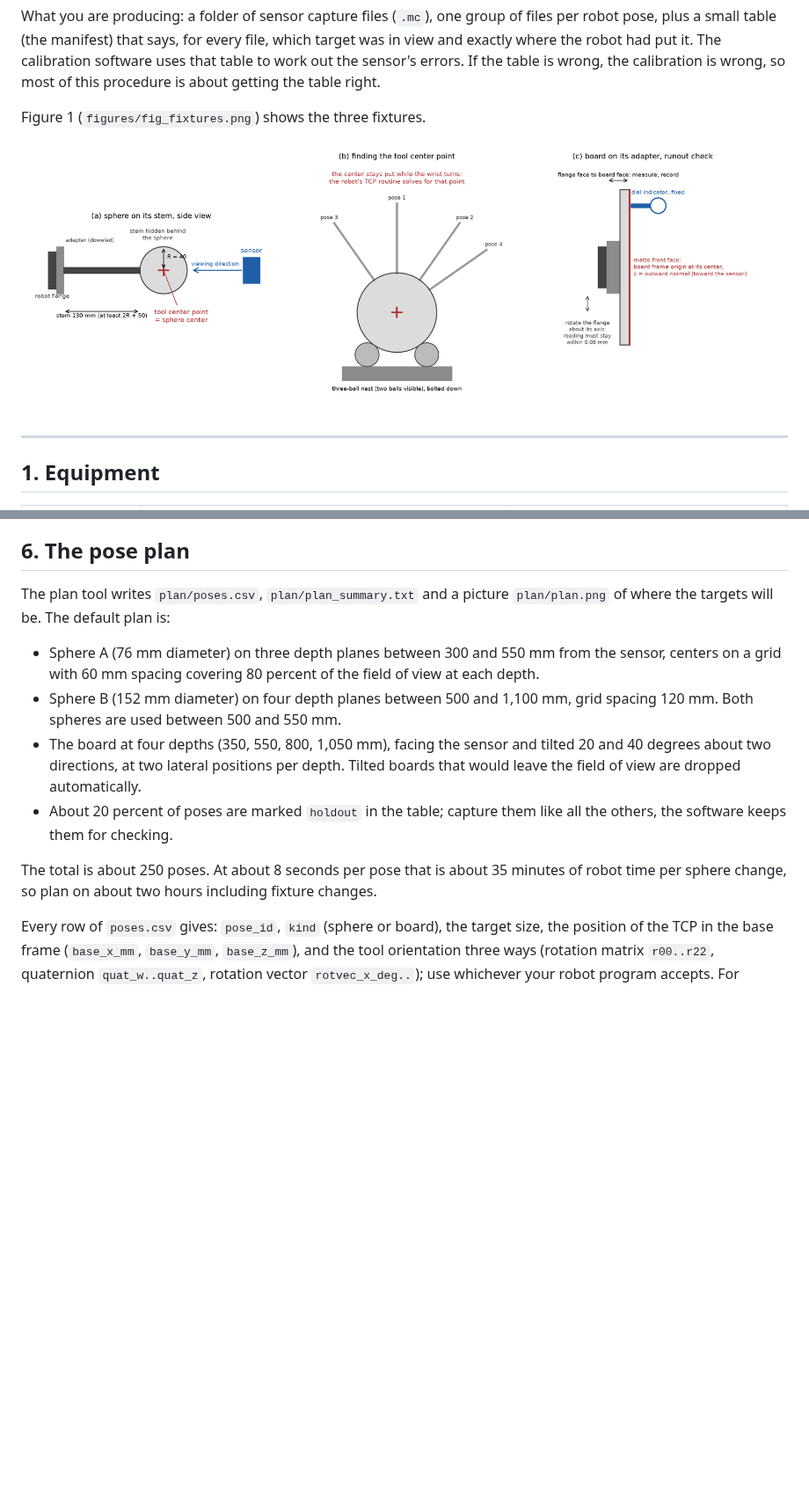
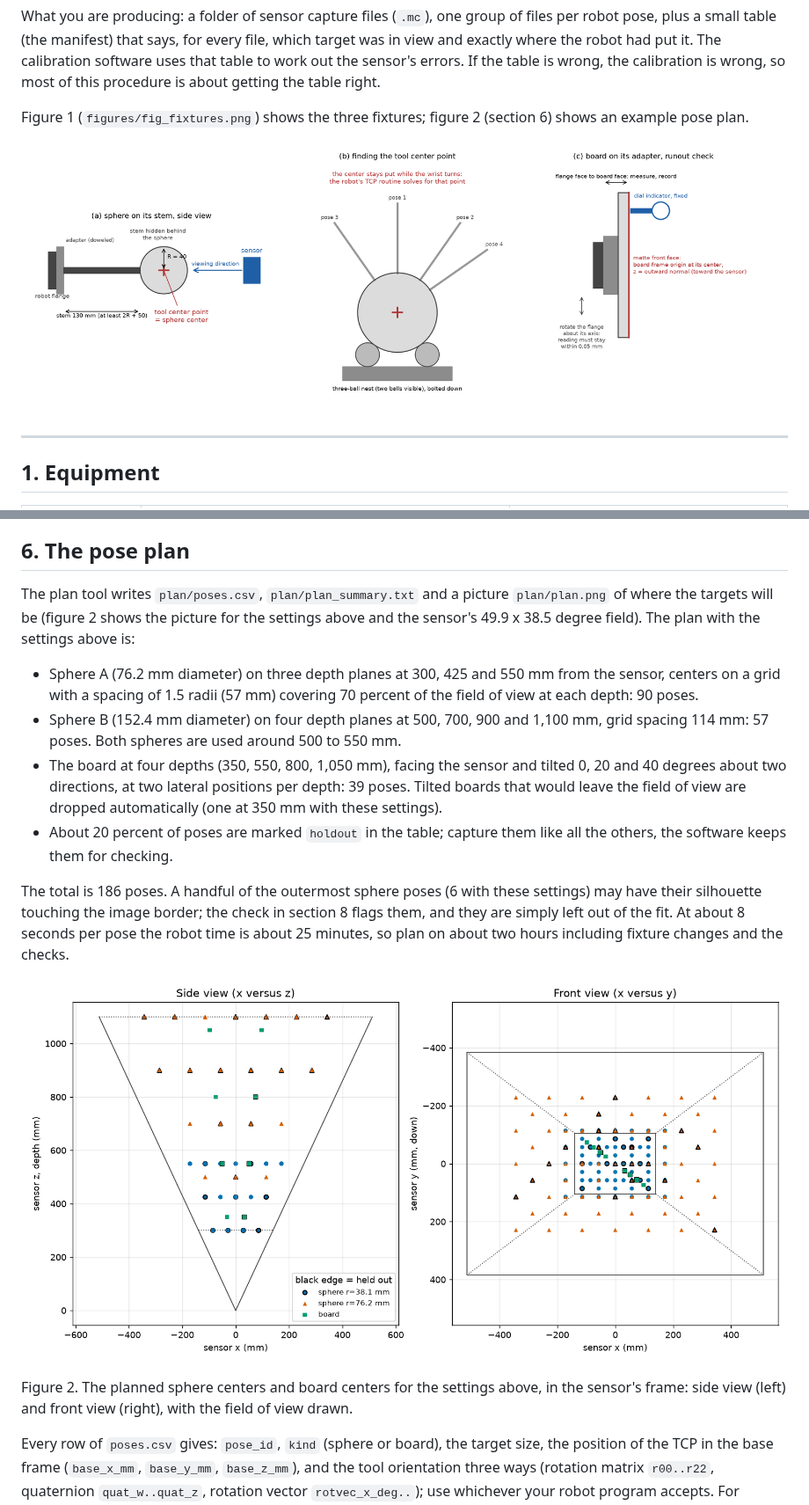
Before and after one commit to glibertyreach/depth_calibration_from_spherical_target, a Markdown page: docs/procedures/stage1_capture_procedure.md, 2 parts joined by grey strips. Shown at 88% size. Rendered like a GitHub page; pictures changed too: docs/procedures/figures/fig_fixtures.png, docs/procedures/figures/fig_plan_example.png (added); blank space fills up the shorter version.

```diff
--- a/docs/procedures/stage1_capture_procedure.md
+++ b/docs/procedures/stage1_capture_procedure.md
@@ -12,7 +12,7 @@ calibration software uses that table to work out the sensor's errors. If the
 table is wrong, the calibration is wrong, so most of this procedure is about
 getting the table right.
 
-Figure 1 (`figures/fig_fixtures.png`) shows the three fixtures.
+Figure 1 (`figures/fig_fixtures.png`) shows the three fixtures; figure 2 (section 6) shows an example pose plan.
 
 ![fixtures](figures/fig_fixtures.png)
 
@@ -99,14 +103,18 @@ The plan tool prints the residual of each pair. They should be a few millimeters
 
 ## 6. The pose plan
 
-The plan tool writes `plan/poses.csv`, `plan/plan_summary.txt` and a picture `plan/plan.png` of where the targets will be. The default plan is:
+The plan tool writes `plan/poses.csv`, `plan/plan_summary.txt` and a picture `plan/plan.png` of where the targets will be (figure 2 shows the picture for the settings above and the sensor's 49.9 x 38.5 degree field). The plan with the settings above is:
 
-- Sphere A (76 mm diameter) on three depth planes between 300 and 550 mm from the sensor, centers on a grid with 60 mm spacing covering 80 percent of the field of view at each depth.
-- Sphere B (152 mm diameter) on four depth planes between 500 and 1,100 mm, grid spacing 120 mm. Both spheres are used between 500 and 550 mm.
-- The board at four depths (350, 550, 800, 1,050 mm), facing the sensor and tilted 20 and 40 degrees about two directions, at two lateral positions per depth. Tilted boards that would leave the field of view are dropped automatically.
+- Sphere A (76.2 mm diameter) on three depth planes at 300, 425 and 550 mm from the sensor, centers on a grid with a spacing of 1.5 radii (57 mm) covering 70 percent of the field of view at each depth: 90 poses.
+- Sphere B (152.4 mm diameter) on four depth planes at 500, 700, 900 and 1,100 mm, grid spacing 114 mm: 57 poses. Both spheres are used around 500 to 550 mm.
+- The board at four depths (350, 550, 800, 1,050 mm), facing the sensor and tilted 0, 20 and 40 degrees about two directions, at two lateral positions per depth: 39 poses. Tilted boards that would leave the field of view are dropped automatically (one at 350 mm with these settings).
 - About 20 percent of poses are marked `holdout` in the table; capture them like all the others, the software keeps them for checking.
 
-The total is about 250 poses. At about 8 seconds per pose that is about 35 minutes of robot time per sphere change, so plan on about two hours including fixture changes.
+The total is 186 poses. A handful of the outermost sphere poses (6 with these settings) may have their silhouette touching the image border; the check in section 8 flags them, and they are simply left out of the fit. At about 8 seconds per pose the robot time is about 25 minutes, so plan on about two hours including fixture changes and the checks.
+
+![plan](figures/fig_plan_example.png)
+
+Figure 2. The planned sphere centers and board centers for the settings above, in the sensor's frame: side view (left) and front view (right), with the field of view drawn.
 
 Every row of `poses.csv` gives: `pose_id`, `kind` (sphere or board), the target size, the position of the TCP in the base frame (`base_x_mm`, `base_y_mm`, `base_z_mm`), and the tool orientation three ways (rotation matrix `r00..r22`, quaternion `quat_w..quat_z`, rotation vector `rotvec_x_deg..`); use whichever your robot program accepts. For spheres the orientation points the stem away from the sensor so that the sphere hides it; for boards it is the board frame orientation, tilt included. Hand the file to whoever writes the robot program, or import it directly if the controller can read CSV.
 
```
Also changed, not shown: other parts of docs/procedures/stage1_capture_procedure.md (+12 -8 lines), 3 other files.
